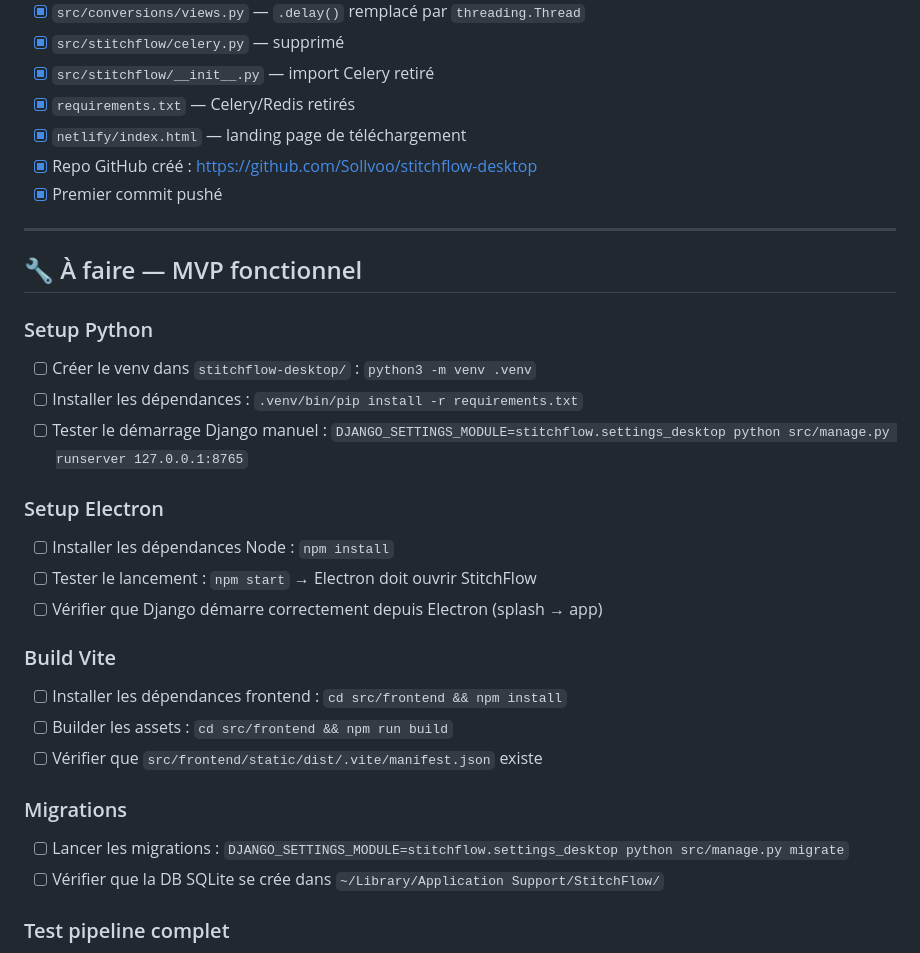
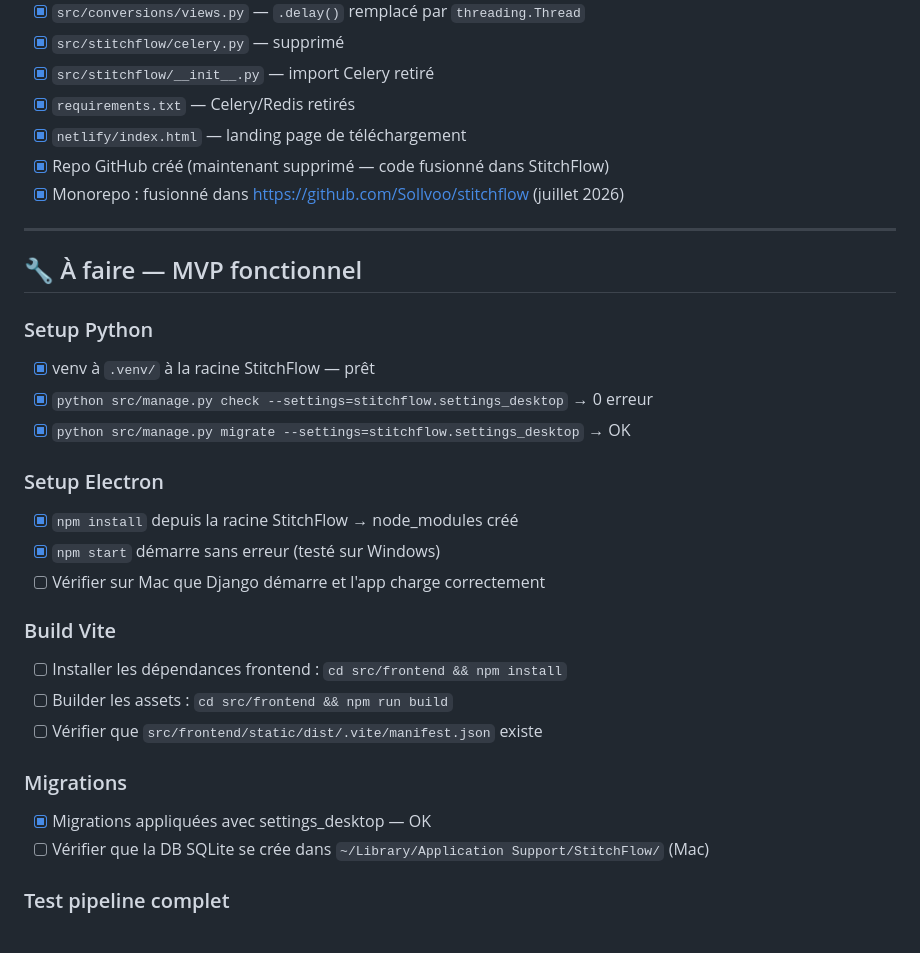
Before and after one commit to Sollvoo/stitchflow, a Markdown page: MIGRATION.md, the part around the change. Rendered like a GitHub page.

```diff
--- a/MIGRATION.md
+++ b/MIGRATION.md
@@ -16,22 +16,22 @@ Ce fichier trace ce qu'il reste à faire pour passer de la base initiale à une
 - [x] `src/stitchflow/__init__.py` — import Celery retiré
 - [x] `requirements.txt` — Celery/Redis retirés
 - [x] `netlify/index.html` — landing page de téléchargement
-- [x] Repo GitHub créé : https://github.com/Sollvoo/stitchflow-desktop
-- [x] Premier commit pushé
+- [x] Repo GitHub créé (maintenant supprimé — code fusionné dans StitchFlow)
+- [x] Monorepo : fusionné dans https://github.com/Sollvoo/stitchflow (juillet 2026)
 
 ---
 
 ## 🔧 À faire — MVP fonctionnel
 
 ### Setup Python
-- [ ] Créer le venv dans `stitchflow-desktop/` : `python3 -m venv .venv`
-- [ ] Installer les dépendances : `.venv/bin/pip install -r requirements.txt`
-- [ ] Tester le démarrage Django manuel : `DJANGO_SETTINGS_MODULE=stitchflow.settings_desktop python src/manage.py runserver 127.0.0.1:8765`
+- [x] venv à `.venv/` à la racine StitchFlow — prêt
+- [x] `python src/manage.py check --settings=stitchflow.settings_desktop` → 0 erreur
+- [x] `python src/manage.py migrate --settings=stitchflow.settings_desktop` → OK
 
 ### Setup Electron
-- [ ] Installer les dépendances Node : `npm install`
-- [ ] Tester le lancement : `npm start` → Electron doit ouvrir StitchFlow
-- [ ] Vérifier que Django démarre correctement depuis Electron (splash → app)
+- [x] `npm install` depuis la racine StitchFlow → node_modules créé
+- [x] `npm start` démarre sans erreur (testé sur Windows)
+- [ ] Vérifier sur Mac que Django démarre et l'app charge correctement
 
 ### Build Vite
 - [ ] Installer les dépendances frontend : `cd src/frontend && npm install`
@@ -39,8 +39,8 @@ Ce fichier trace ce qu'il reste à faire pour passer de la base initiale à une
 - [ ] Vérifier que `src/frontend/static/dist/.vite/manifest.json` existe
 
 ### Migrations
-- [ ] Lancer les migrations : `DJANGO_SETTINGS_MODULE=stitchflow.settings_desktop python src/manage.py migrate`
-- [ ] Vérifier que la DB SQLite se crée dans `~/Library/Application Support/StitchFlow/`
+- [x] Migrations appliquées avec settings_desktop — OK
+- [ ] Vérifier que la DB SQLite se crée dans `~/Library/Application Support/StitchFlow/` (Mac)
 
 ### Test pipeline complet
 - [ ] Uploader un SVG → vérifier la conversion et le téléchargement PES
```
Also changed, not shown: docs/ROADMAP.md (+49 -9 lines).
